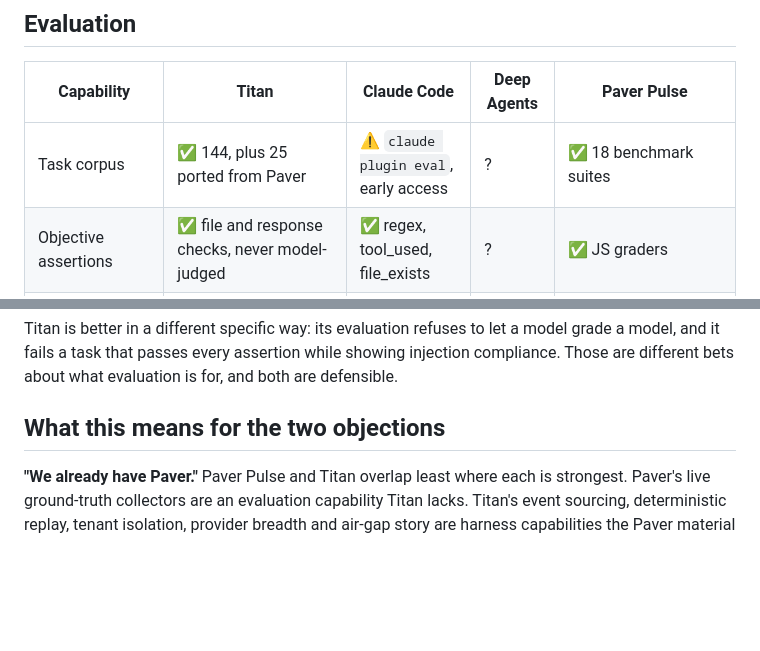
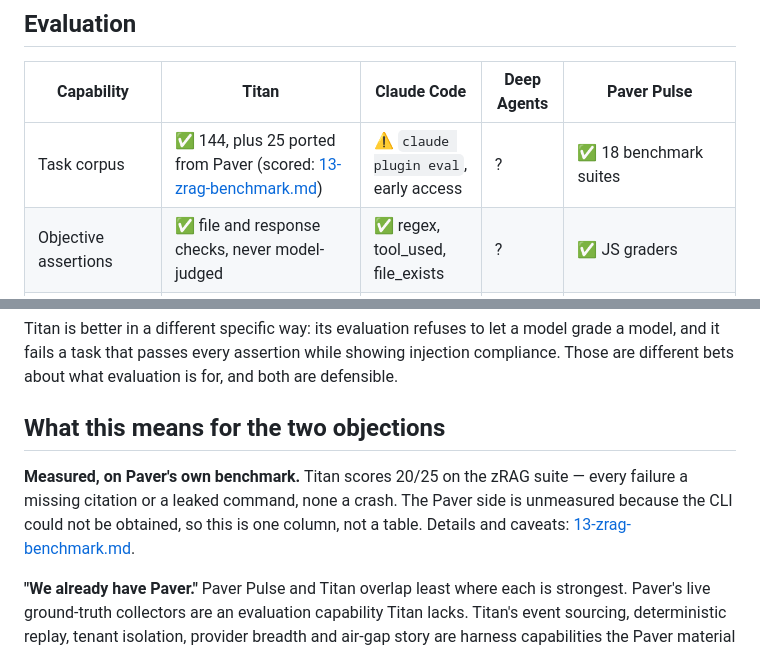
Before and after one commit to singhmeghna79/abhed, a Markdown page: docs/architecture/12-comparison.md, 2 parts joined by grey strips. Drawn GitHub-style; blank space fills up the shorter version.

```diff
--- a/docs/architecture/12-comparison.md
+++ b/docs/architecture/12-comparison.md
@@ -78,7 +78,7 @@ environment six months ago, which is the question Titan is built for.
 
 | Capability | Titan | Claude Code | Deep Agents | Paver Pulse |
 |---|---|---|---|---|
-| Task corpus | ✅ 144, plus 25 ported from Paver | ⚠️ `claude plugin eval`, early access | ? | ✅ 18 benchmark suites |
+| Task corpus | ✅ 144, plus 25 ported from Paver (scored: [13-zrag-benchmark.md](13-zrag-benchmark.md)) | ⚠️ `claude plugin eval`, early access | ? | ✅ 18 benchmark suites |
 | Objective assertions | ✅ file and response checks, never model-judged | ✅ regex, tool_used, file_exists | ? | ✅ JS graders |
 | LLM-as-judge | ❌ deliberately | ✅ `llm` grader | ? | ✅ LLMaJ grader |
 | Behavioural inspection as a gate | ✅ injection compliance and destructive side effects fail a task that passed every assertion | ? | ? | ⚠️ adherence grader |
@@ -99,6 +99,11 @@ showing injection compliance. Those are different bets about what evaluation is
 for, and both are defensible.
 
 ## What this means for the two objections
+
+**Measured, on Paver's own benchmark.** Titan scores 20/25 on the zRAG suite —
+every failure a missing citation or a leaked command, none a crash. The Paver
+side is unmeasured because the CLI could not be obtained, so this is one column,
+not a table. Details and caveats: [13-zrag-benchmark.md](13-zrag-benchmark.md).
 
 **"We already have Paver."** Paver Pulse and Titan overlap least where each is
 strongest. Paver's live ground-truth collectors are an evaluation capability
```
Also changed, not shown: docs/architecture/13-zrag-benchmark.md (added, +106 -0 lines).
